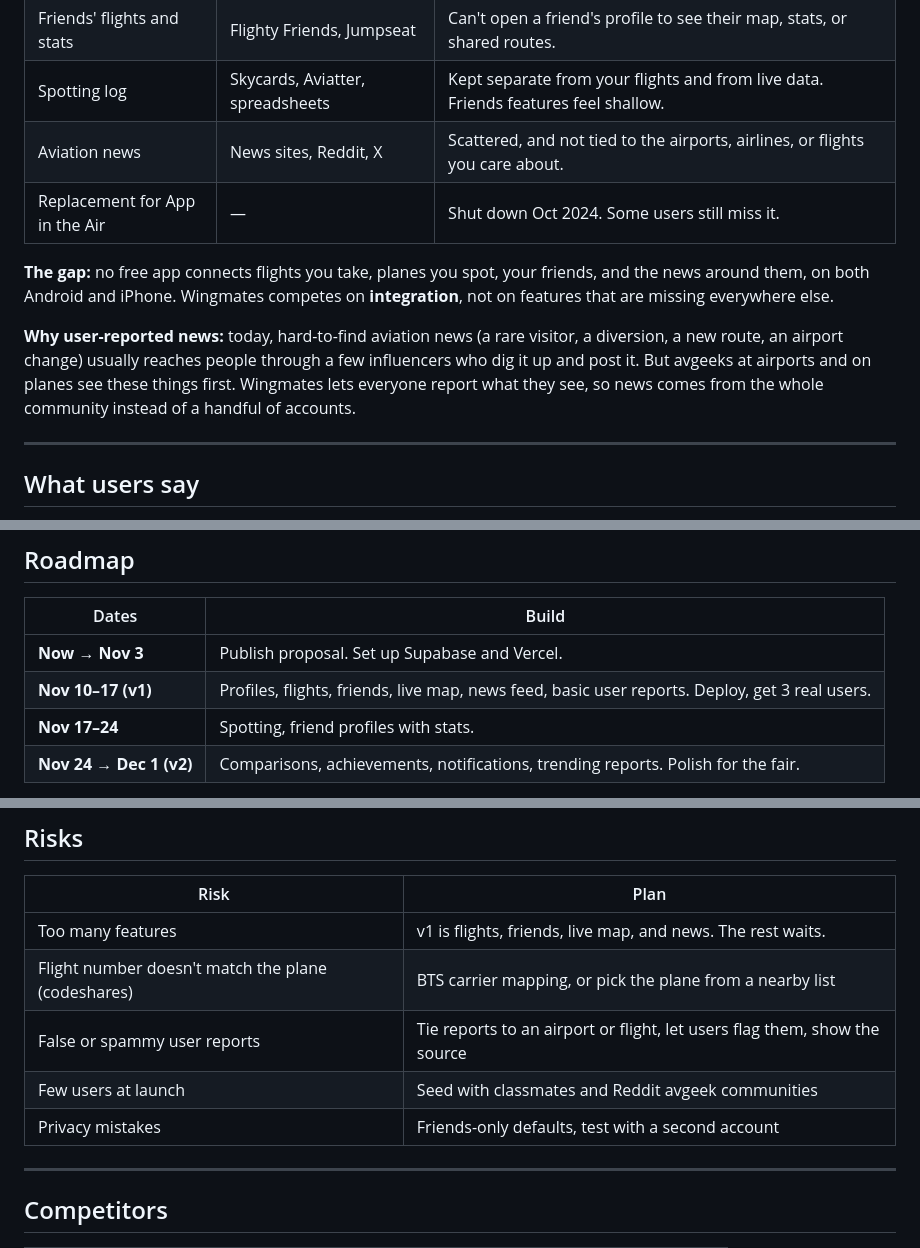
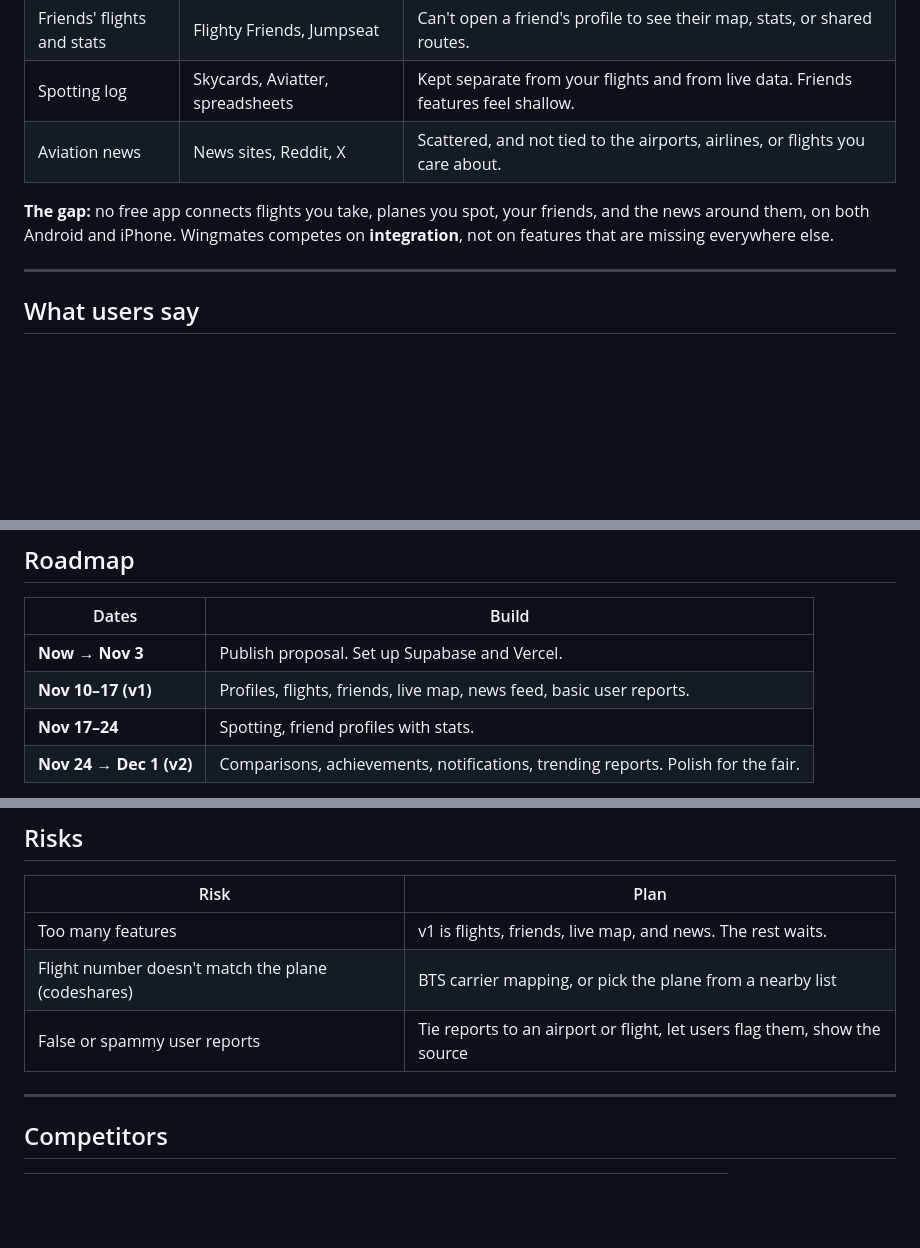
Before and after one commit to neilpandya01/project-proposal-dbs, a Markdown page: PLAN.md, 3 parts joined by grey strips. Rendered like a GitHub page; blank space fills up the shorter version.

Commit message:
Update PLAN.md by removing outdated sections
Removed outdated information regarding the 'App in the Air' replacement and user-reported news explanation.

```diff
--- a/PLAN.md
+++ b/PLAN.md
@@ -20,17 +20,10 @@ general social media to share and keep up.
 | Friends' flights and stats | Flighty Friends, Jumpseat | Can't open a friend's profile to see their map, stats, or shared routes. |
 | Spotting log | Skycards, Aviatter, spreadsheets | Kept separate from your flights and from live data. Friends features feel shallow. |
 | Aviation news | News sites, Reddit, X | Scattered, and not tied to the airports, airlines, or flights you care about. |
-| Replacement for App in the Air | — | Shut down Oct 2024. Some users still miss it. |
 
 **The gap:** no free app connects flights you take, planes you spot, your friends,
 and the news around them, on both Android and iPhone. Wingmates competes on
 **integration**, not on features that are missing everywhere else.
-
-**Why user-reported news:** today, hard-to-find aviation news (a rare visitor, a
-diversion, a new route, an airport change) usually reaches people through a few
-influencers who dig it up and post it. But avgeeks at airports and on planes see
-these things first. Wingmates lets everyone report what they see, so news comes
-from the whole community instead of a handful of accounts.
 
 ---
 
@@ -105,7 +98,7 @@ Installable web app, so it works on Android and iPhone for $0.
 | Dates | Build |
 |---|---|
 | **Now → Nov 3** | Publish proposal. Set up Supabase and Vercel. |
-| **Nov 10–17 (v1)** | Profiles, flights, friends, live map, news feed, basic user reports. Deploy, get 3 real users. |
+| **Nov 10–17 (v1)** | Profiles, flights, friends, live map, news feed, basic user reports. |
 | **Nov 17–24** | Spotting, friend profiles with stats. |
 | **Nov 24 → Dec 1 (v2)** | Comparisons, achievements, notifications, trending reports. Polish for the fair. |
 
@@ -123,8 +116,6 @@ the map → read and post news.
 | Too many features | v1 is flights, friends, live map, and news. The rest waits. |
 | Flight number doesn't match the plane (codeshares) | BTS carrier mapping, or pick the plane from a nearby list |
 | False or spammy user reports | Tie reports to an airport or flight, let users flag them, show the source |
-| Few users at launch | Seed with classmates and Reddit avgeek communities |
-| Privacy mistakes | Friends-only defaults, test with a second account |
 
 ---
 
```
